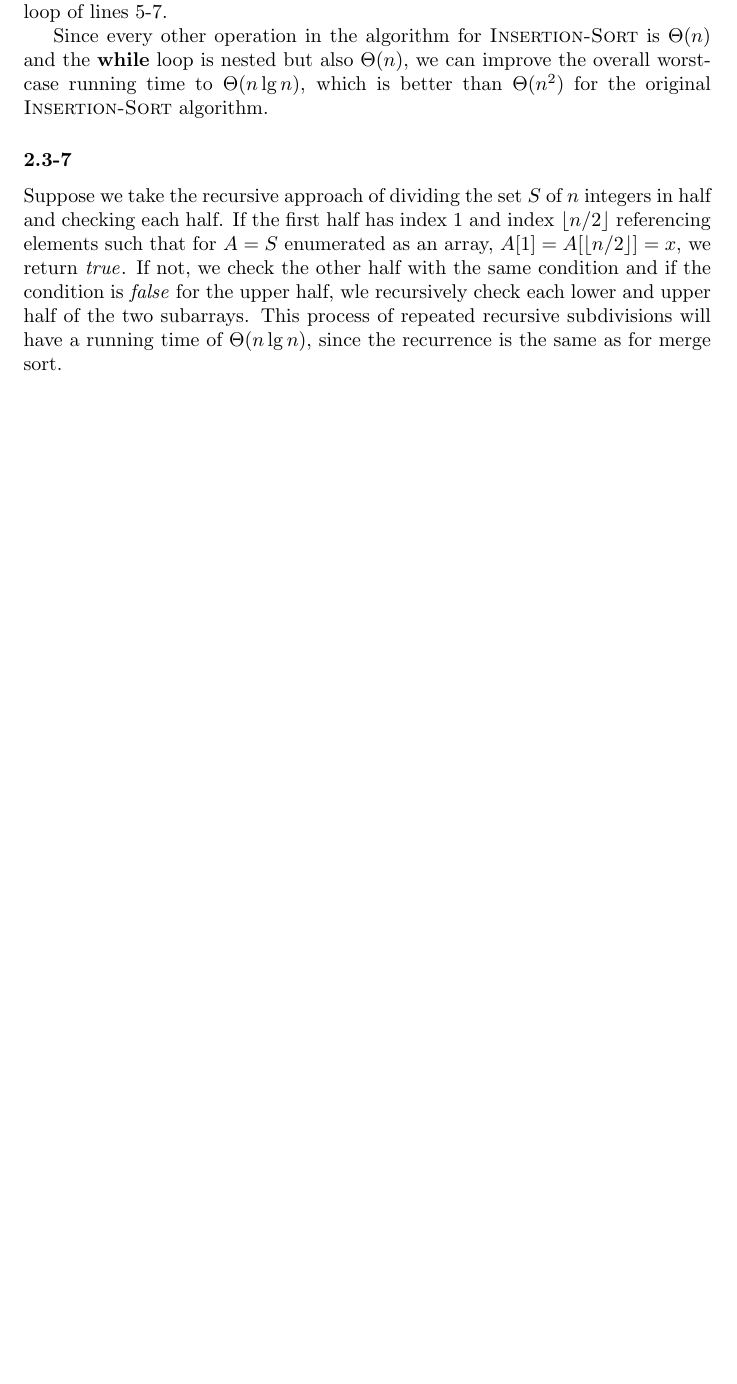
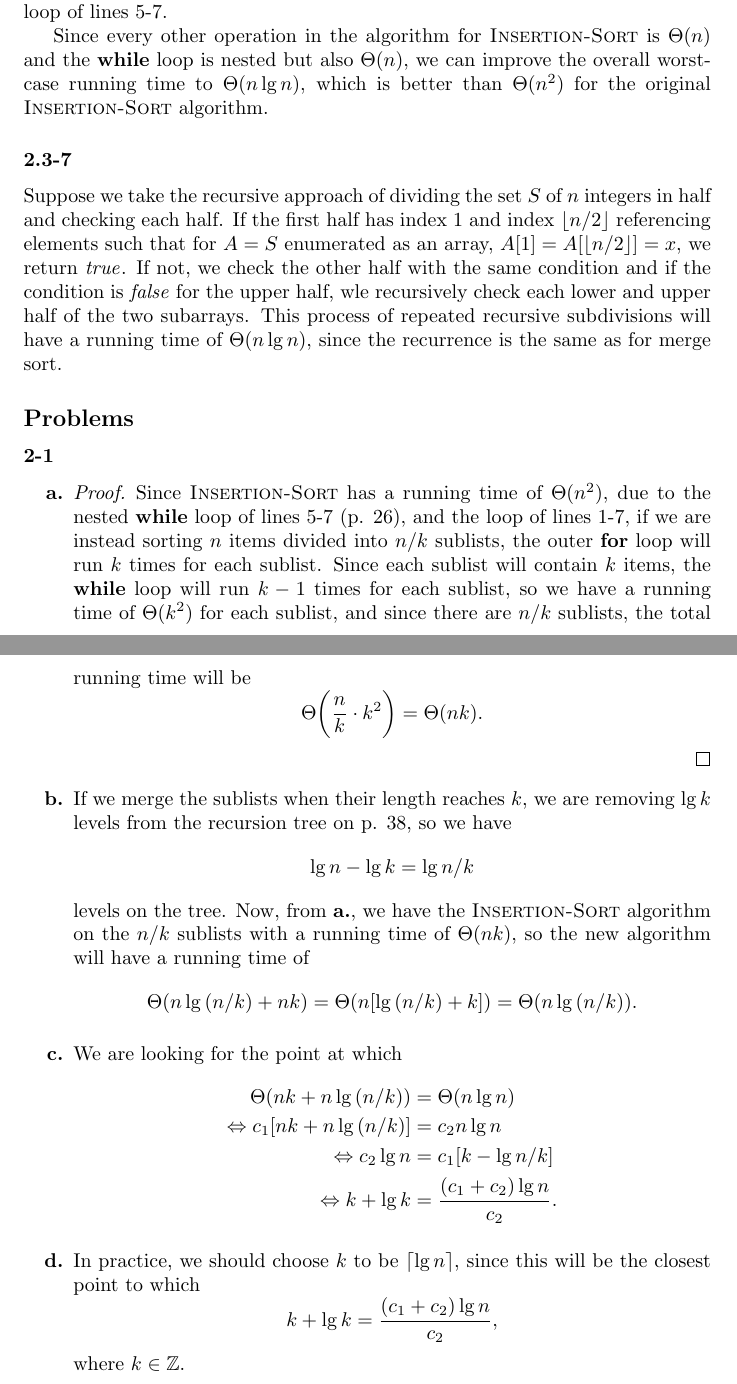
Before and after one commit to GrahamStrickland/clrs, a LaTeX document (tex/clrs.tex, which reads tex/ch02/sections.tex, tex/ch02/sections/exercises/p2_1.tex, tex/ch02/sections/problems.tex): part of page 10 of 10 before the commit and two parts of pages 10 and 11 of 11 after it, the two joined at a grey line, cut so that both start at the same text, the shorter picture padded with empty space. Compiled offline with pdfLaTeX.

Commit message:
Add problems section

```diff
--- a/tex/ch02/sections.tex
+++ b/tex/ch02/sections.tex
@@ -8,3 +8,6 @@
 
 \subsection*{2.3 Designing algorithms}
 \input{ch02/sections/2_3}
+
+\subsection*{Problems}
+\input{ch02/sections/problems}
--- /dev/null
+++ b/tex/ch02/sections/exercises/p2_1.tex
@@ -0,0 +1,44 @@
+% Problem 2-1
+
+\begin{itemize}
+    \item[\textbf{a.}]
+        \begin{proof}
+            Since \textsc{Insertion-Sort} has a running time of $\Theta(n^2)$,
+            due to the nested \textbf{while} loop of lines 5-7 (p. 26), and the
+            loop of lines 1-7, if we are instead sorting $n$ items divided into
+            $n/k$ sublists, the outer \textbf{for} loop will run $k$ times for
+            each sublist. Since each sublist will contain $k$ items, the \textbf{while}
+            loop will run $k - 1$ times for each sublist, so we have a running time
+            of $\Theta(k^2)$ for each sublist, and since there are $n/k$ sublists,
+            the total running time will be
+            \[
+                \Theta\biggl(\frac{n}{k}\cdot k^2\biggr) = \Theta(nk).
+            \]
+        \end{proof}
+    \item[\textbf{b.}] If we merge the sublists when their length reaches $k$, we are
+        removing $\lg{k}$ levels from the recursion tree on p. 38, so we have
+        \[
+            \lg{n} - \lg{k} = \lg{n/k}
+        \]
+        levels on the tree. Now, from \textbf{a.}, we have the \textsc{Insertion-Sort}
+        algorithm on the $n/k$ sublists with a running time of $\Theta(nk)$, so the
+        new algorithm will have a running time of
+        \[
+            \Theta(n\lg{(n/k)} + nk) = \Theta(n[\lg{(n/k)} + k]) = \Theta(n\lg{(n/k)}).
+        \]
+    \item[\textbf{c.}] We are looking for the point at which
+        \begin{equation*}
+            \begin{split}
+                \Theta(nk + n\lg{(n/k)}) &= \Theta(n\lg{n}) \\
+                \Leftrightarrow c_1[nk + n\lg{(n/k)}] &= c_2n\lg{n} \\
+                \Leftrightarrow c_2\lg{n} &= c_1[k - \lg{n/k}] \\
+                \Leftrightarrow k + \lg{k} &= \frac{(c_1 + c_2)\lg{n}}{c_2}.
+            \end{split}
+        \end{equation*}
+    \item[\textbf{d.}] In practice, we should choose $k$ to be $\ceil{\lg{n}}$, since
+        this will be the closest point to which
+        \[
+            k + \lg{k} = \frac{(c_1 + c_2)\lg{n}}{c_2},
+        \]
+        where $k \in \mathbb{Z}$.
+\end{itemize}
--- /dev/null
+++ b/tex/ch02/sections/problems.tex
@@ -0,0 +1,2 @@
+\subsubsection*{2-1}
+\input{ch02/sections/exercises/p2_1}
```
Also changed, not shown: tex/clrs.pdf.
